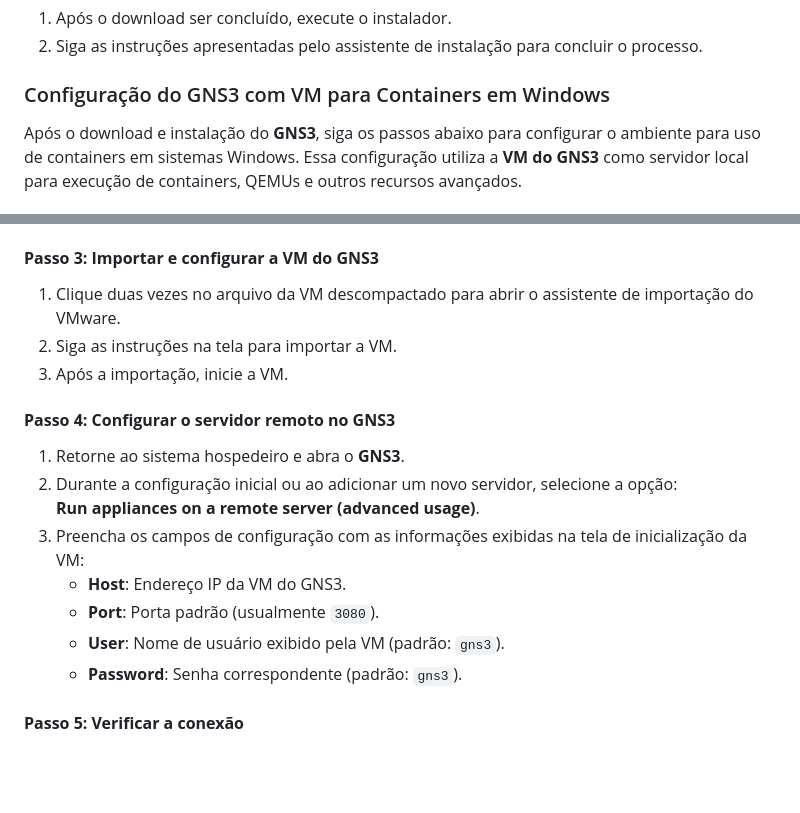
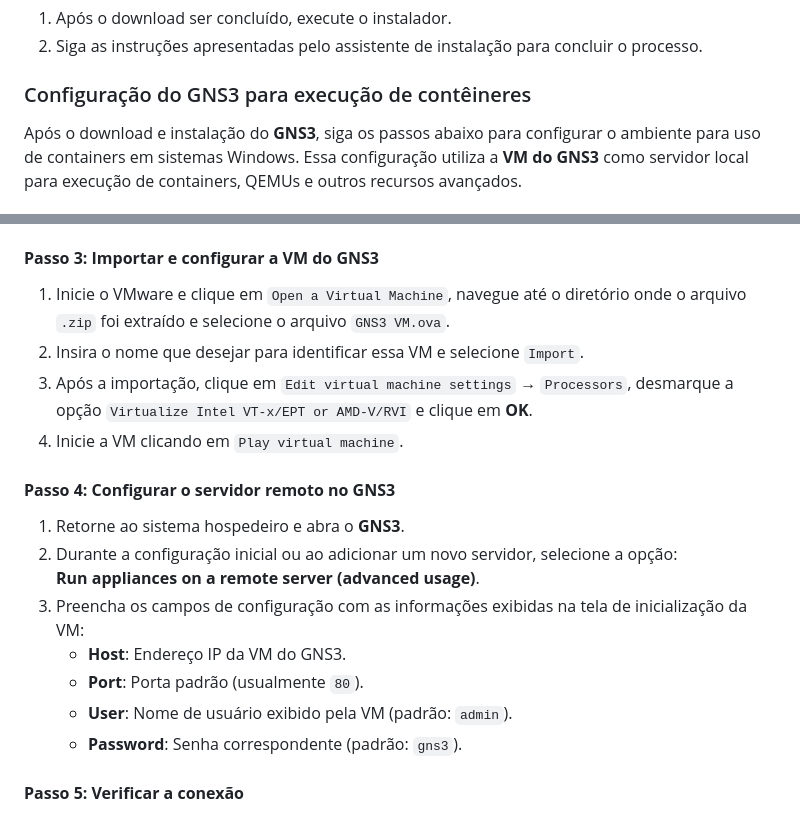
Before and after one commit to LAPSI-DEE-UFCG/ETSC, a Markdown page: Instalação/Local.md, 2 parts joined by grey strips. GitHub-like rendering; blank space fills up the shorter version.

Commit message:
Atualização da documentação para instalação local

```diff
--- a/Instalação/Local.md
+++ b/Instalação/Local.md
@@ -89,7 +89,7 @@ gns3
 1. Após o download ser concluído, execute o instalador.
 2. Siga as instruções apresentadas pelo assistente de instalação para concluir o processo.
 
-### Configuração do GNS3 com VM para Containers em Windows
+### Configuração do GNS3 para execução de contêineres
 
 Após o download e instalação do **GNS3**, siga os passos abaixo para configurar o ambiente para uso de containers em sistemas Windows. Essa configuração utiliza a **VM do GNS3** como servidor local para execução de containers, QEMUs e outros recursos avançados.
 
@@ -105,9 +105,10 @@ Após o download e instalação do **GNS3**, siga os passos abaixo para configur
 3. Após o download, descompacte o arquivo `.zip`.
 
 #### **Passo 3: Importar e configurar a VM do GNS3**
-1. Clique duas vezes no arquivo da VM descompactado para abrir o assistente de importação do VMware.
-2. Siga as instruções na tela para importar a VM.
-3. Após a importação, inicie a VM.
+1. Inicie o VMware e clique em `Open a Virtual Machine`, navegue até o diretório onde o arquivo `.zip` foi extraído e selecione o arquivo `GNS3 VM.ova`.
+2. Insira o nome que desejar para identificar essa VM e selecione `Import`.
+3. Após a importação, clique em `Edit virtual machine settings` → `Processors`, desmarque a opção `Virtualize Intel VT-x/EPT or AMD-V/RVI` e clique em **OK**.
+4. Inicie a VM clicando em `Play virtual machine`.
 
 #### **Passo 4: Configurar o servidor remoto no GNS3**
 1. Retorne ao sistema hospedeiro e abra o **GNS3**.
@@ -115,8 +116,8 @@ Após o download e instalação do **GNS3**, siga os passos abaixo para configur
    **Run appliances on a remote server (advanced usage)**.
 3. Preencha os campos de configuração com as informações exibidas na tela de inicialização da VM:
    - **Host**: Endereço IP da VM do GNS3.
-   - **Port**: Porta padrão (usualmente `3080`).
-   - **User**: Nome de usuário exibido pela VM (padrão: `gns3`).
+   - **Port**: Porta padrão (usualmente `80`).
+   - **User**: Nome de usuário exibido pela VM (padrão: `admin`).
    - **Password**: Senha correspondente (padrão: `gns3`).
 
 #### **Passo 5: Verificar a conexão**
```
